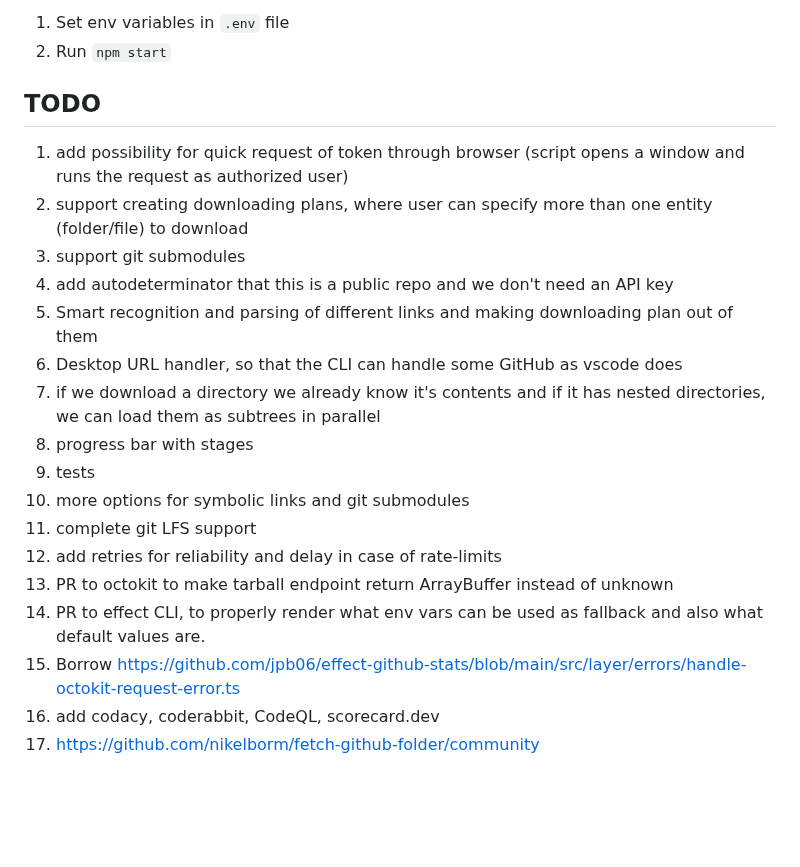
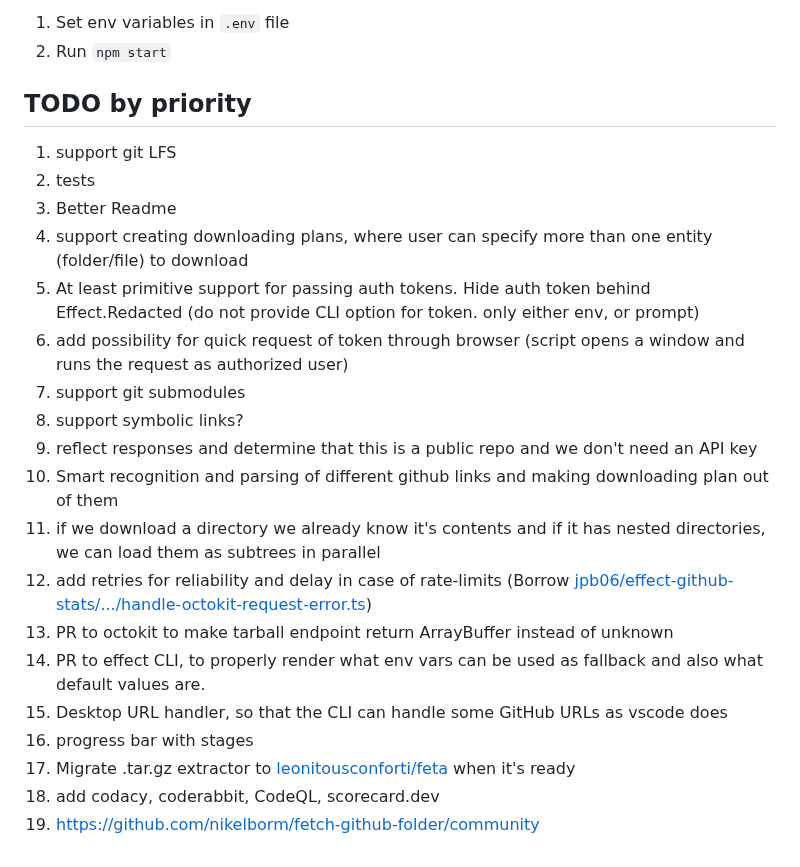
Before and after one commit to nikelborm/fetch-github-folder, a Markdown page: README.md, the part around the change. Drawn GitHub-style; blank space fills up the shorter version.

Commit message:
quick save: Sat Jan 18 16:21:36 MSK 2025

```diff
--- a/README.md
+++ b/README.md
@@ -115,22 +115,24 @@ sed -i "s/\(GITHUB_ACCESS_TOKEN\)='.*'/\1='$gh_token'/" .env
 1. Set env variables in `.env` file
 2. Run `npm start`
 
-## TODO
+## TODO by priority
 
-1. add possibility for quick request of token through browser (script opens a window and runs the request as authorized user)
-2. support creating downloading plans, where user can specify more than one entity (folder/file) to download
-3. support git submodules
-4. add autodeterminator that this is a public repo and we don't need an API key
-5. Smart recognition and parsing of different links and making downloading plan out of them
-6. Desktop URL handler, so that the CLI can handle some GitHub as vscode does
-7. if we download a directory we already know it's contents and if it has nested directories, we can load them as subtrees in parallel
-8. progress bar with stages
-9. tests
-10. more options for symbolic links and git submodules
-11. complete git LFS support
-12. add retries for reliability and delay in case of rate-limits
+1. support git LFS
+2. tests
+3. Better Readme
+4. support creating downloading plans, where user can specify more than one entity (folder/file) to download
+5. At least primitive support for passing auth tokens. Hide auth token behind Effect.Redacted (do not provide CLI option for token. only either env, or prompt)
+6. add possibility for quick request of token through browser (script opens a window and runs the request as authorized user)
+7. support git submodules
+8. support symbolic links?
+9. reflect responses and determine that this is a public repo and we don't need an API key
+10. Smart recognition and parsing of different github links and making downloading plan out of them
+11. if we download a directory we already know it's contents and if it has nested directories, we can load them as subtrees in parallel
+12. add retries for reliability and delay in case of rate-limits (Borrow [jpb06/effect-github-stats/.../handle-octokit-request-error.ts](https://github.com/jpb06/effect-github-stats/blob/main/src/layer/errors/handle-octokit-request-error.ts))
 13. PR to octokit to make tarball endpoint return ArrayBuffer instead of unknown
 14. PR to effect CLI, to properly render what env vars can be used as fallback and also what default values are.
-15. Borrow https://github.com/jpb06/effect-github-stats/blob/main/src/layer/errors/handle-octokit-request-error.ts
-16. add codacy, coderabbit, CodeQL, scorecard.dev
-17. <https://github.com/nikelborm/fetch-github-folder/community>
+15. Desktop URL handler, so that the CLI can handle some GitHub URLs as vscode does
+16. progress bar with stages
+17. Migrate .tar.gz extractor to [leonitousconforti/feta](https://github.com/leonitousconforti/feta) when it's ready
+18. add codacy, coderabbit, CodeQL, scorecard.dev
+19. <https://github.com/nikelborm/fetch-github-folder/community>
```
